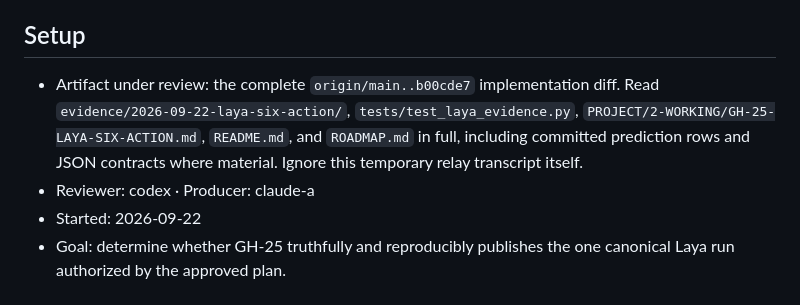
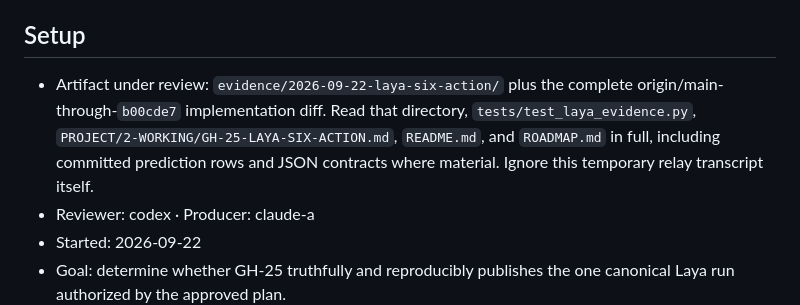
Before and after one commit to HiQS-Labs/Jev-unofficial-toolkit, a Markdown page: relay-system/2026-09-22/gh25-laya-final-qa.md, the part around the change. GitHub-like rendering.

Commit message:
relay(gh25-laya-final-qa): name review artifact

```diff
--- a/relay-system/2026-09-22/gh25-laya-final-qa.md
+++ b/relay-system/2026-09-22/gh25-laya-final-qa.md
@@ -52,7 +52,7 @@ ROUND: 1 / 3
    was merely waiting looked stalled. A turn that ends without this line is not finished.
 
 ## Setup
-- Artifact under review: the complete `origin/main..b00cde7` implementation diff. Read `evidence/2026-09-22-laya-six-action/`, `tests/test_laya_evidence.py`, `PROJECT/2-WORKING/GH-25-LAYA-SIX-ACTION.md`, `README.md`, and `ROADMAP.md` in full, including committed prediction rows and JSON contracts where material. Ignore this temporary relay transcript itself.
+- Artifact under review: `evidence/2026-09-22-laya-six-action/` plus the complete origin/main-through-`b00cde7` implementation diff. Read that directory, `tests/test_laya_evidence.py`, `PROJECT/2-WORKING/GH-25-LAYA-SIX-ACTION.md`, `README.md`, and `ROADMAP.md` in full, including committed prediction rows and JSON contracts where material. Ignore this temporary relay transcript itself.
 - Reviewer: codex   ·   Producer: claude-a
 - Started: 2026-09-22
 - Goal: determine whether GH-25 truthfully and reproducibly publishes the one canonical Laya run authorized by the approved plan.
```
